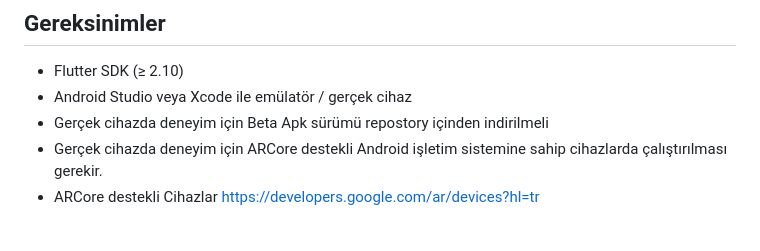
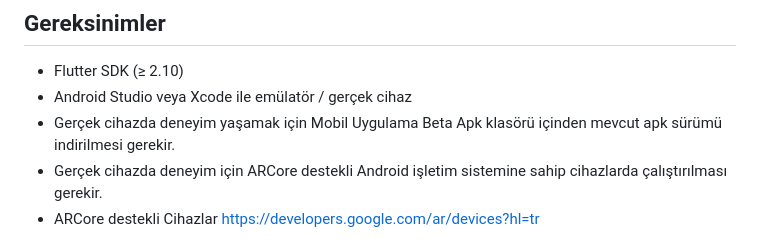
Before and after one commit to airjetkids/AirJetKidsProject, a Markdown page: README.md, the part around the change. Drawn GitHub-style.

```diff
--- a/README.md
+++ b/README.md
@@ -82,7 +82,7 @@ Uçak seyahatlerinde çocukların kaliteli ve verimli bir yolculuk geçirmelerin
 
 - Flutter SDK (≥ 2.10)
 - Android Studio veya Xcode ile emülatör / gerçek cihaz
-- Gerçek cihazda deneyim için Beta Apk sürümü repostory içinden indirilmeli
+- Gerçek cihazda deneyim yaşamak için Mobil Uygulama Beta Apk klasörü içinden mevcut apk sürümü indirilmesi gerekir.
 - Gerçek cihazda deneyim için ARCore destekli Android işletim sistemine sahip cihazlarda çalıştırılması gerekir.
 - ARCore destekli Cihazlar [https://developers.google.com/ar/devices?hl=tr](https://developers.google.com/ar/devices?hl=tr)
 
```
